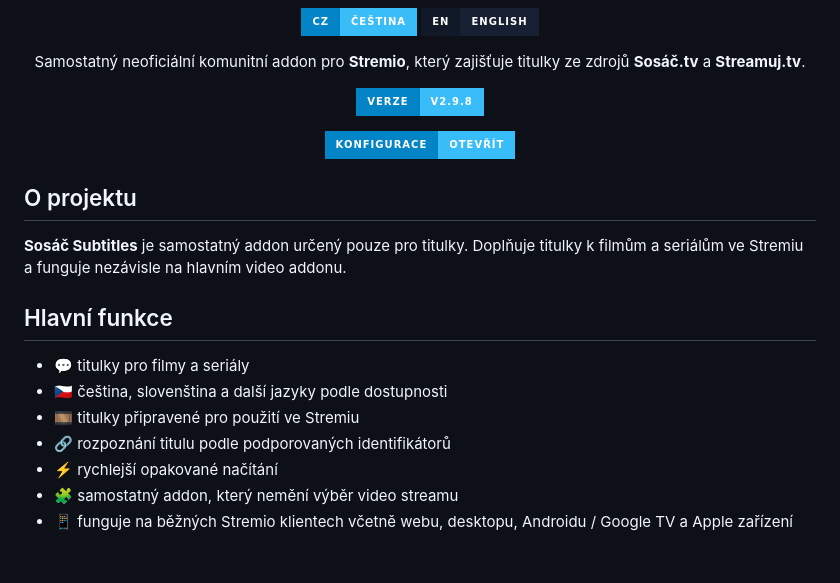
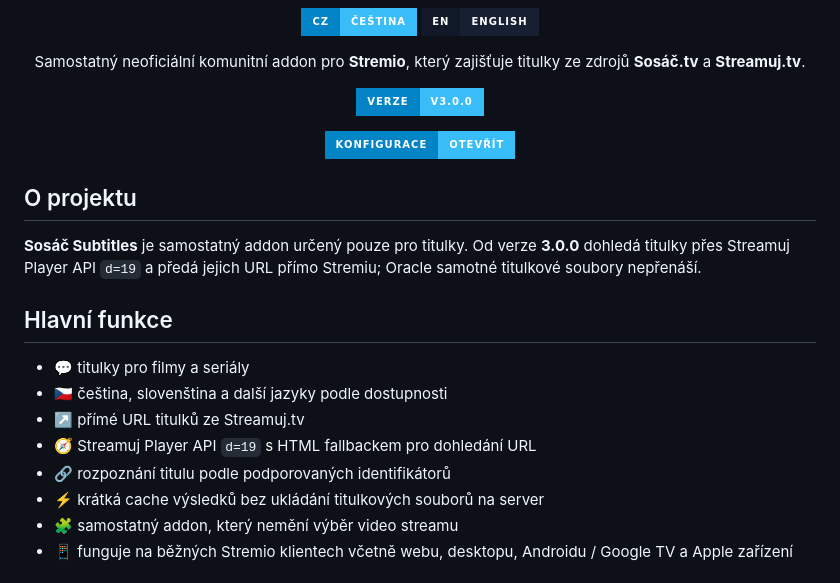
Before and after one commit to CaseyCZ/stremio.sosac.subtitles, a Markdown page: README.md, the part around the change. GitHub-like rendering; badges without logos.

Commit message:
Document subtitle addon 3.0.0

```diff
--- a/README.md
+++ b/README.md
@@ -12,7 +12,7 @@
 </p>
 
 <p align="center">
-  <img src="https://img.shields.io/badge/VERZE-v2.9.8-38BDF8?style=for-the-badge&labelColor=0284C7" alt="Sosáč Subtitles verze 2.9.8" />
+  <img src="https://img.shields.io/badge/VERZE-v3.0.0-38BDF8?style=for-the-badge&labelColor=0284C7" alt="Sosáč Subtitles verze 3.0.0" />
 </p>
 
 <p align="center">
@@ -21,15 +21,16 @@
 
 ## O projektu
 
-**Sosáč Subtitles** je samostatný addon určený pouze pro titulky. Doplňuje titulky k filmům a seriálům ve Stremiu a funguje nezávisle na hlavním video addonu.
+**Sosáč Subtitles** je samostatný addon určený pouze pro titulky. Od verze **3.0.0** dohledá titulky přes Streamuj Player API `d=19` a předá jejich URL přímo Stremiu; Oracle samotné titulkové soubory nepřenáší.
 
 ## Hlavní funkce
 
 - 💬 titulky pro filmy a seriály
 - 🇨🇿 čeština, slovenština a další jazyky podle dostupnosti
-- 🎞️ titulky připravené pro použití ve Stremiu
+- ↗️ přímé URL titulků ze Streamuj.tv
+- 🧭 Streamuj Player API `d=19` s HTML fallbackem pro dohledání URL
 - 🔗 rozpoznání titulu podle podporovaných identifikátorů
-- ⚡ rychlejší opakované načítání
+- ⚡ krátká cache výsledků bez ukládání titulkových souborů na server
 - 🧩 samostatný addon, který nemění výběr video streamu
 - 📱 funguje na běžných Stremio klientech včetně webu, desktopu, Androidu / Google TV a Apple zařízení
 
```
